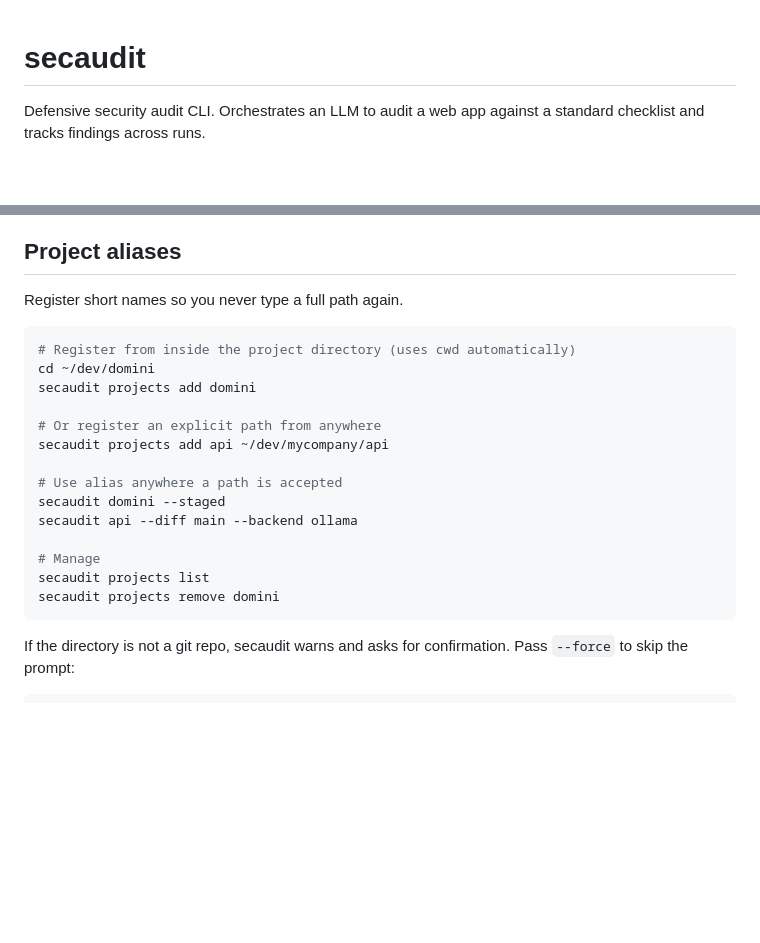
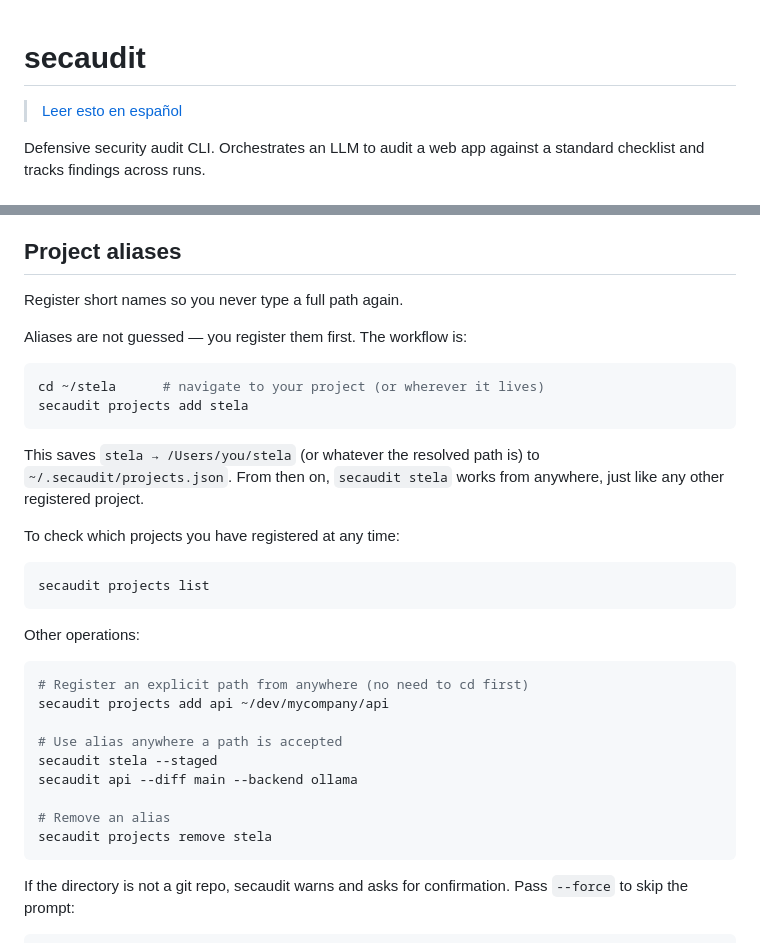
Before and after one commit to KristinaSabitova/secaudit, a Markdown page: README.md, 2 parts joined by grey strips. Rendered like a GitHub page; blank space fills up the shorter version.

````diff
--- a/README.md
+++ b/README.md
@@ -1,4 +1,6 @@
 # secaudit
+
+> [Leer esto en español](README.es.md)
 
 Defensive security audit CLI. Orchestrates an LLM to audit a web app against
 a standard checklist and tracks findings across runs.
@@ -94,21 +96,35 @@ model = "llama3"
 
 Register short names so you never type a full path again.
 
+Aliases are not guessed — you register them first. The workflow is:
+
 ```bash
-# Register from inside the project directory (uses cwd automatically)
-cd ~/dev/domini
-secaudit projects add domini
+cd ~/stela      # navigate to your project (or wherever it lives)
+secaudit projects add stela
+```
 
-# Or register an explicit path from anywhere
+This saves `stela → /Users/you/stela` (or whatever the resolved path is) to
+`~/.secaudit/projects.json`. From then on, `secaudit stela` works from
+anywhere, just like any other registered project.
+
+To check which projects you have registered at any time:
+
+```bash
+secaudit projects list
+```
+
+Other operations:
+
+```bash
+# Register an explicit path from anywhere (no need to cd first)
 secaudit projects add api ~/dev/mycompany/api
 
 # Use alias anywhere a path is accepted
-secaudit domini --staged
+secaudit stela --staged
 secaudit api --diff main --backend ollama
 
-# Manage
-secaudit projects list
-secaudit projects remove domini
+# Remove an alias
+secaudit projects remove stela
 ```
 
 If the directory is not a git repo, secaudit warns and asks for confirmation.
````
Also changed, not shown: README.es.md (added, +230 -0 lines).
